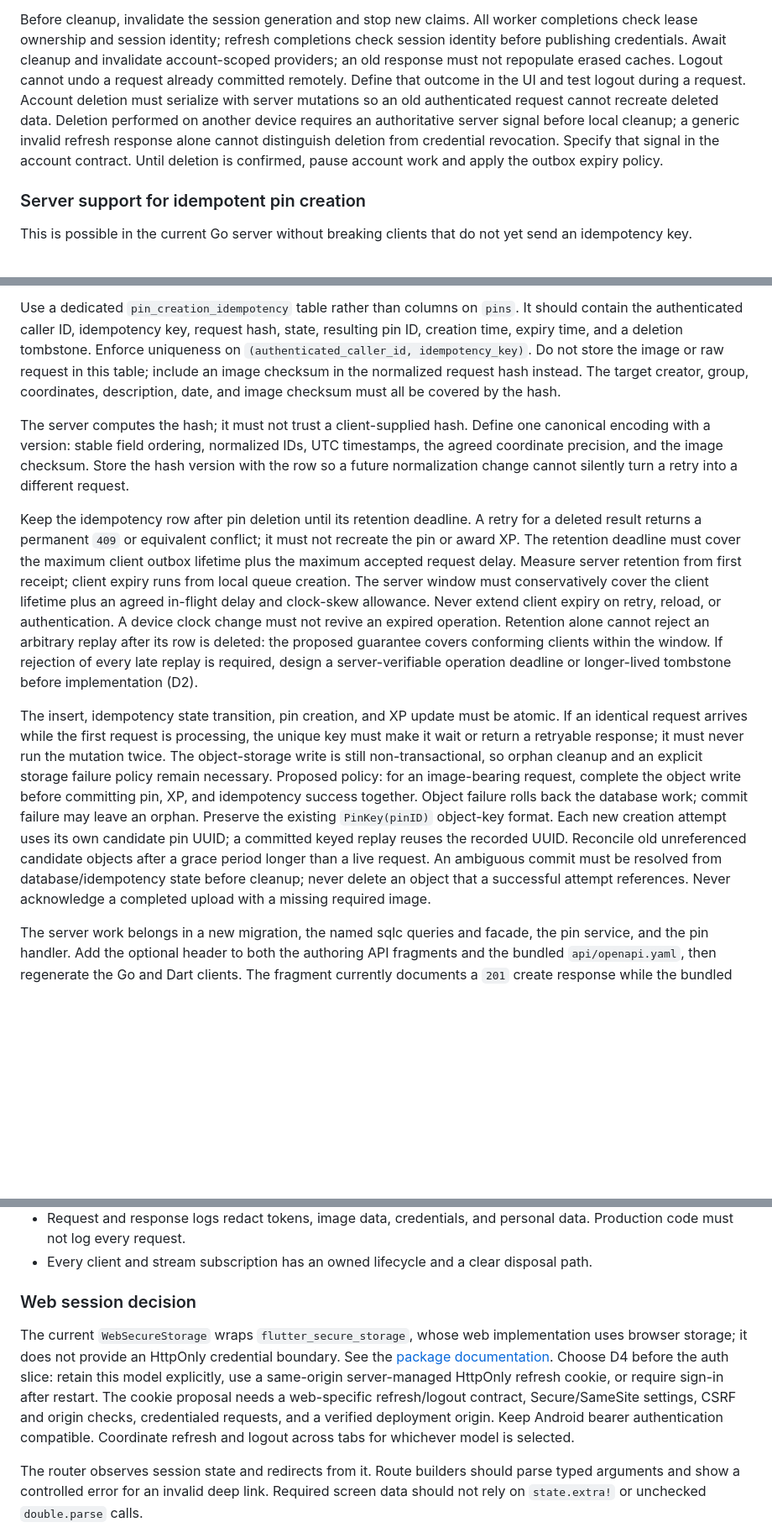
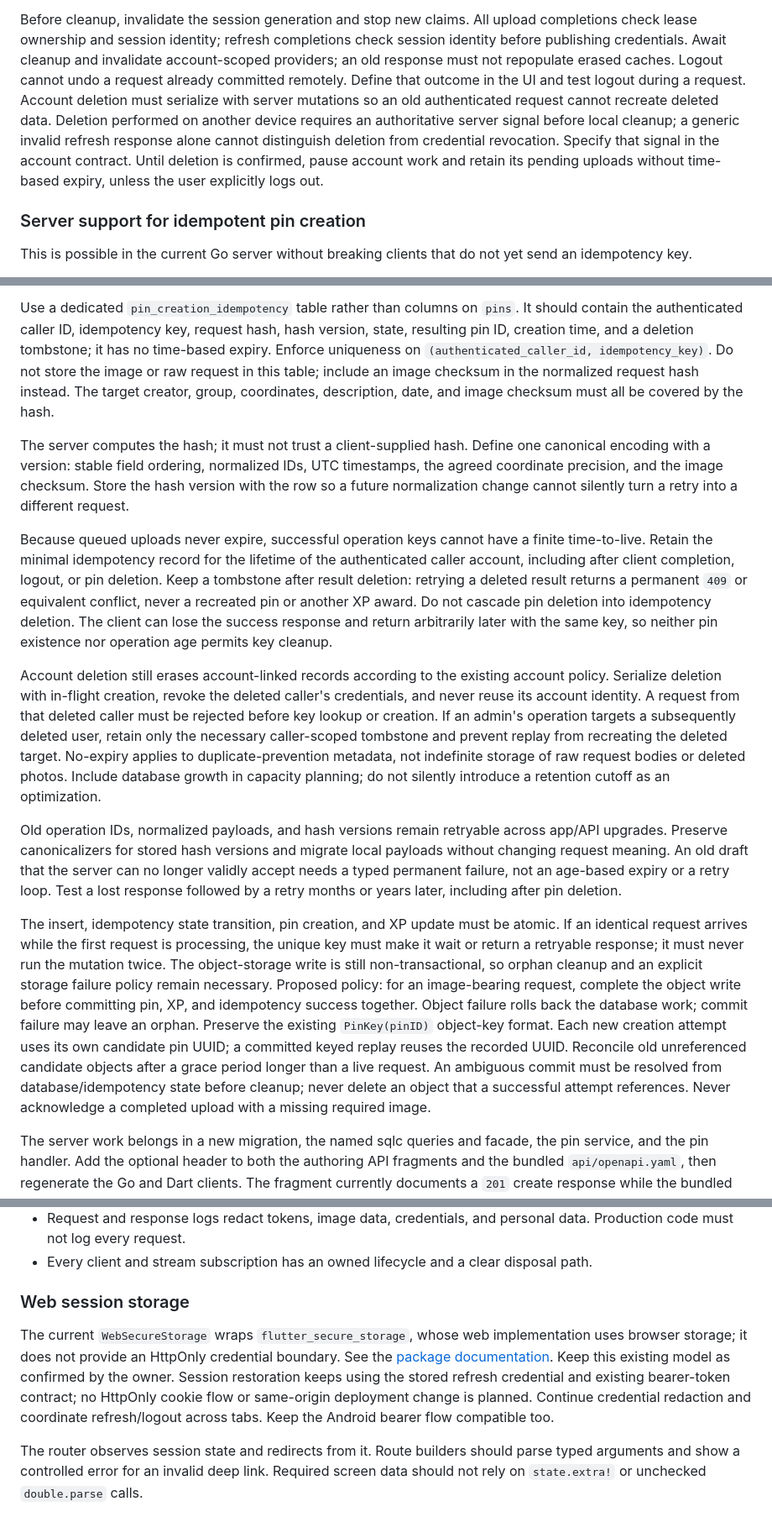
Before and after one commit to lr101/MonaServer, a Markdown page: flutter/ARCHITECTURE.md, 3 parts joined by grey strips. Shown: that part at 84% size. GitHub-like rendering; blank space fills up the shorter version.

```diff
--- a/flutter/ARCHITECTURE.md
+++ b/flutter/ARCHITECTURE.md
@@ -573,15 +583,17 @@ may reuse credentials from the previous session.
 
 Before cleanup, invalidate the session generation and stop new claims. All
-worker completions check lease ownership and session identity; refresh
-completions check session identity before publishing credentials. Await cleanup and invalidate
-account-scoped providers; an old response must not repopulate erased caches.
+upload completions check lease ownership and session identity; refresh
+completions check session identity before publishing credentials. Await cleanup
+and invalidate account-scoped providers; an old response must not repopulate
+erased caches.
 Logout cannot undo a request already committed remotely. Define that outcome
 in the UI and test logout during a request. Account deletion must serialize with
 server mutations so an old authenticated request cannot recreate deleted data.
 Deletion performed on another device requires an authoritative server signal
 before local cleanup; a generic invalid refresh response alone cannot distinguish
 deletion from credential revocation. Specify that signal in the account contract.
-Until deletion is confirmed, pause account work and apply the outbox expiry policy.
+Until deletion is confirmed, pause account work and retain its pending uploads
+without time-based expiry, unless the user explicitly logs out.
 
 ### Server support for idempotent pin creation
 
@@ -611,8 +623,9 @@ Use an optional `Idempotency-Key` header on `POST /api/v2/pins`:
 
 Use a dedicated `pin_creation_idempotency` table rather than columns on
 `pins`. It should contain the authenticated caller ID, idempotency key, request
-hash, state, resulting pin ID, creation time, expiry time, and a deletion
-tombstone. Enforce uniqueness on `(authenticated_caller_id, idempotency_key)`.
+hash, hash version, state, resulting pin ID, creation time, and a deletion
+tombstone; it has no time-based expiry. Enforce uniqueness on
+`(authenticated_caller_id, idempotency_key)`.
 Do not store the image or raw request in this table; include an image checksum
 in the normalized request hash instead. The target creator, group, coordinates,
 description, date, and image checksum must all be covered by the hash.
@@ -623,18 +636,31 @@ UTC timestamps, the agreed coordinate precision, and the image checksum. Store
 the hash version with the row so a future normalization change cannot silently
 turn a retry into a different request.
 
-Keep the idempotency row after pin deletion until its retention deadline. A
-retry for a deleted result returns a permanent `409` or equivalent conflict;
-it must not recreate the pin or award XP. The retention deadline must cover
-the maximum client outbox lifetime plus the maximum accepted request delay.
-Measure server retention from first receipt; client expiry runs from local
-queue creation. The server window must conservatively cover the client lifetime
-plus an agreed in-flight delay and clock-skew allowance. Never extend client
-expiry on retry, reload, or authentication. A device clock change must not revive
-an expired operation. Retention alone cannot reject an arbitrary replay after
-its row is deleted: the proposed guarantee covers conforming clients within the
-window. If rejection of every late replay is required, design a server-verifiable
-operation deadline or longer-lived tombstone before implementation (D2).
+Because queued uploads never expire, successful operation keys cannot have a
+finite time-to-live. Retain the minimal idempotency record for the lifetime of
+the authenticated caller account, including after client completion, logout,
+or pin deletion. Keep a tombstone after result deletion: retrying a deleted
+result returns a permanent `409` or equivalent conflict, never a recreated pin
+or another XP award. Do not cascade pin deletion into idempotency deletion.
+The client can lose the success response and return arbitrarily later with the
+same key, so neither pin existence nor operation age permits key cleanup.
+
+Account deletion still erases account-linked records according to the existing
+account policy. Serialize deletion with in-flight creation, revoke the deleted
+caller's credentials, and never reuse its account identity. A request from that
+deleted caller must be rejected before key lookup or creation. If an admin's
+operation targets a subsequently deleted user, retain only the necessary
+caller-scoped tombstone and prevent replay from recreating the deleted target.
+No-expiry applies to duplicate-prevention metadata, not indefinite storage of
+raw request bodies or deleted photos. Include database growth in capacity
+planning; do not silently introduce a retention cutoff as an optimization.
+
+Old operation IDs, normalized payloads, and hash versions remain retryable
+across app/API upgrades. Preserve canonicalizers for stored hash versions and
+migrate local payloads without changing request meaning. An old draft that the
+server can no longer validly accept needs a typed permanent failure, not an
+age-based expiry or a retry loop. Test a lost response followed by a retry
+months or years later, including after pin deletion.
 
 The insert, idempotency state transition, pin creation, and XP update must be
 atomic. If an identical request arrives while the first request is processing,
@@ -648,7 +674,8 @@ the database work; commit failure may leave an orphan. Preserve the existing
 pin UUID; a committed keyed replay reuses the recorded UUID. Reconcile old
 unreferenced candidate objects after a grace period longer than a live request.
 An ambiguous commit must be resolved from database/idempotency state before
-cleanup; never delete an object that a successful attempt references. Never acknowledge a completed upload with a missing required image.
+cleanup; never delete an object that a successful attempt references. Never
+acknowledge a completed upload with a missing required image.
 
 The server work belongs in a new migration, the named sqlc queries and facade,
 the pin service, and the pin handler. Add the optional header to both the
@@ -736,17 +761,16 @@ Recommended ownership:
 - Every client and stream subscription has an owned lifecycle and a clear
   disposal path.
 
-### Web session decision
+### Web session storage
 
 The current `WebSecureStorage` wraps `flutter_secure_storage`, whose web
 implementation uses browser storage; it does not provide an HttpOnly credential
 boundary. See the [package documentation](https://pub.dev/packages/flutter_secure_storage).
-Choose D4 before the auth slice: retain this model explicitly, use a same-origin
-server-managed HttpOnly refresh cookie, or require sign-in after restart. The
-cookie proposal needs a web-specific refresh/logout contract, Secure/SameSite
-settings, CSRF and origin checks, credentialed requests, and a verified deployment
-origin. Keep Android bearer authentication compatible. Coordinate refresh and
-logout across tabs for whichever model is selected.
+Keep this existing model as confirmed by the owner. Session restoration keeps
+using the stored refresh credential and existing bearer-token contract; no
+HttpOnly cookie flow or same-origin deployment change is planned. Continue
+credential redaction and coordinate refresh/logout across tabs. Keep the Android
+bearer flow compatible too.
 
 The router observes session state and redirects from it. Route builders should
 parse typed arguments and show a controlled error for an invalid deep link.
```
Also changed, not shown: other parts of flutter/ARCHITECTURE.md (+152 -116 lines).
